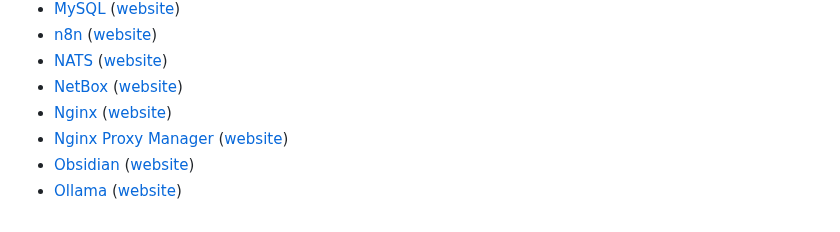
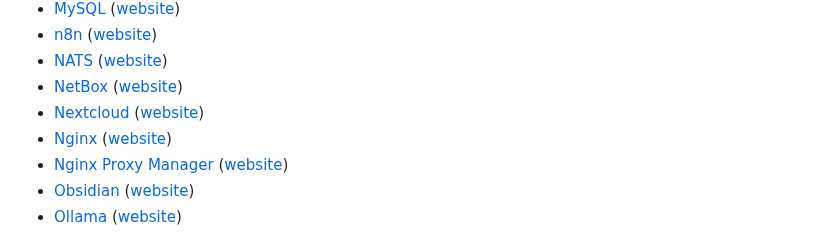
Before and after one commit to GLinBoy/docker-composes, a Markdown page: README.md, the part around the change. GitHub-like rendering.

Commit message:
👌 IMPROVE: Add Nextcloud to README file
closed #1522

```diff
--- a/README.md
+++ b/README.md
@@ -53,6 +53,7 @@ On this repository, I will share my docker composes. Feel free to use, edit, and
 - [n8n](n8n/) ([website](https://n8n.io/))
 - [NATS](nats/) ([website](https://nats.io/))
 - [NetBox](netbox-docker/) ([website](https://github.com/netbox-community/netbox-docker))
+- [Nextcloud](nextcloud/) ([website](https://nextcloud.com/))
 - [Nginx](nginx/) ([website](https://nginx.org/))
 - [Nginx Proxy Manager](nginx-proxy-manager/) ([website](https://nginxproxymanager.com/))
 - [Obsidian](obsidian/) ([website](https://obsidian.md/))
```
